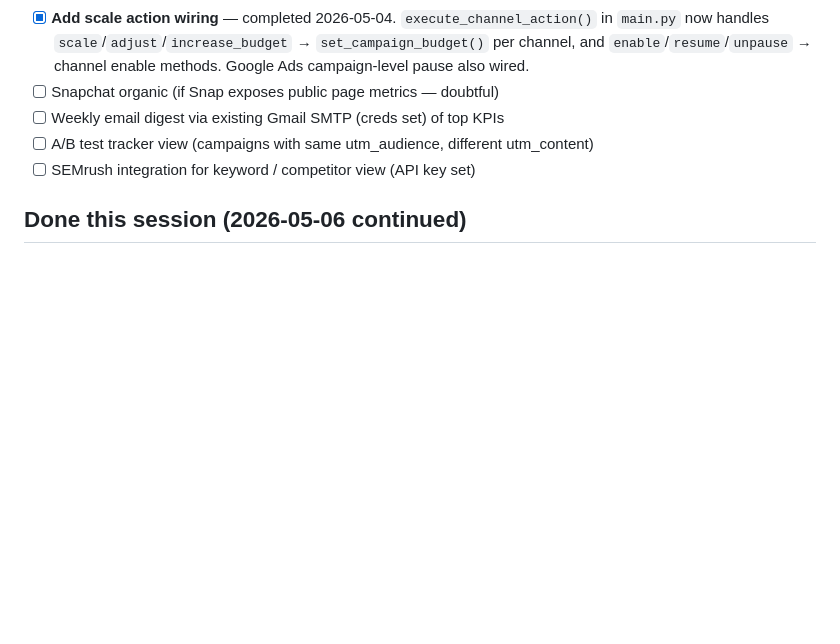
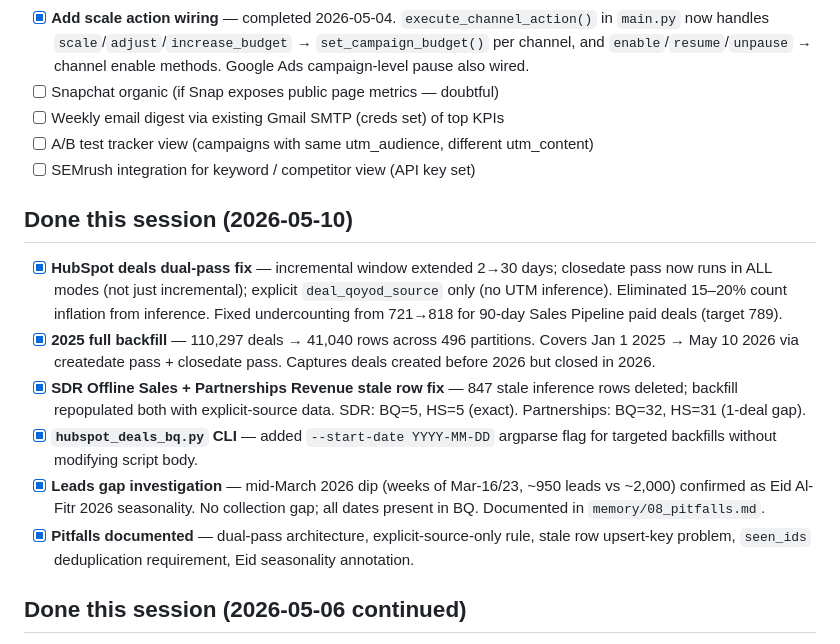
Before and after one commit to Rana96-run/nexa-performance-agent, a Markdown page: memory/09_open_tasks.md, the part around the change. Rendered like a GitHub page; blank space fills up the shorter version.

Commit message:
docs(memory): close deals fix + leads gap tasks (2026-05-10)
- Dual-pass fix: 721→818 Sales Pipeline (target 789), SDR exact match, Partnerships -1
- 2025 full backfill complete: 110,297 deals → 41,040 rows
- --start-date CLI flag added to hubspot_deals_bq.py
- Leads gap = Eid Al-Fitr 2026 seasonality, not collection issue

Co-Authored-By: Claude Sonnet 4.5 <noreply@anthropic.com>

```diff
--- a/memory/09_open_tasks.md
+++ b/memory/09_open_tasks.md
@@ -121,6 +121,15 @@ mirror (and extend) the Looker boards the team already trusts.
 - [ ] A/B test tracker view (campaigns with same utm_audience, different utm_content)
 - [ ] SEMrush integration for keyword / competitor view (API key set)
 
+## Done this session (2026-05-10)
+
+- [x] **HubSpot deals dual-pass fix** — incremental window extended 2→30 days; closedate pass now runs in ALL modes (not just incremental); explicit `deal_qoyod_source` only (no UTM inference). Eliminated 15–20% count inflation from inference. Fixed undercounting from 721→818 for 90-day Sales Pipeline paid deals (target 789).
+- [x] **2025 full backfill** — 110,297 deals → 41,040 rows across 496 partitions. Covers Jan 1 2025 → May 10 2026 via createdate pass + closedate pass. Captures deals created before 2026 but closed in 2026.
+- [x] **SDR Offline Sales + Partnerships Revenue stale row fix** — 847 stale inference rows deleted; backfill repopulated both with explicit-source data. SDR: BQ=5, HS=5 (exact). Partnerships: BQ=32, HS=31 (1-deal gap).
+- [x] **`hubspot_deals_bq.py` CLI** — added `--start-date YYYY-MM-DD` argparse flag for targeted backfills without modifying script body.
+- [x] **Leads gap investigation** — mid-March 2026 dip (weeks of Mar-16/23, ~950 leads vs ~2,000) confirmed as Eid Al-Fitr 2026 seasonality. No collection gap; all dates present in BQ. Documented in `memory/08_pitfalls.md`.
+- [x] **Pitfalls documented** — dual-pass architecture, explicit-source-only rule, stale row upsert-key problem, `seen_ids` deduplication requirement, Eid seasonality annotation.
+
 ## Done this session (2026-05-06 continued)
 
 - [x] **Full YTD sub-level backfills** — all grains filled to Jan 1, 2026:
```
